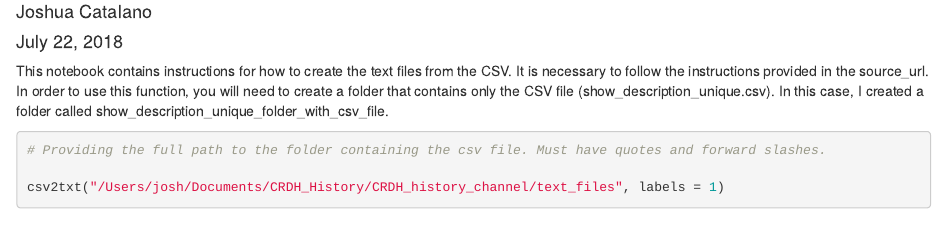
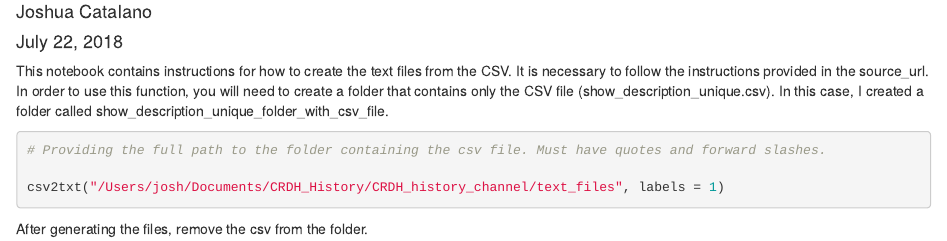
Before and after one commit to jccatalano/CRDH_history_channel, an R Markdown document (csv_2_text_script.Rmd): the page in a window 1100 px wide, from 70 px down. Rendered offline with R 4.5, knitr and Pandoc, with nearby package versions; the code chunks are not run, so their results and figures are left out.

Commit message:
Updated instructions to remove csv from folder after file creation.

````diff
--- a/csv_2_text_script.Rmd
+++ b/csv_2_text_script.Rmd
@@ -60,3 +60,4 @@ csv2txt <- function(mydir, labels = 1){
 csv2txt("/Users/josh/Documents/CRDH_History/CRDH_history_channel/text_files", labels = 1)
 
 ```
+After generating the files, remove the csv from the folder.
````
